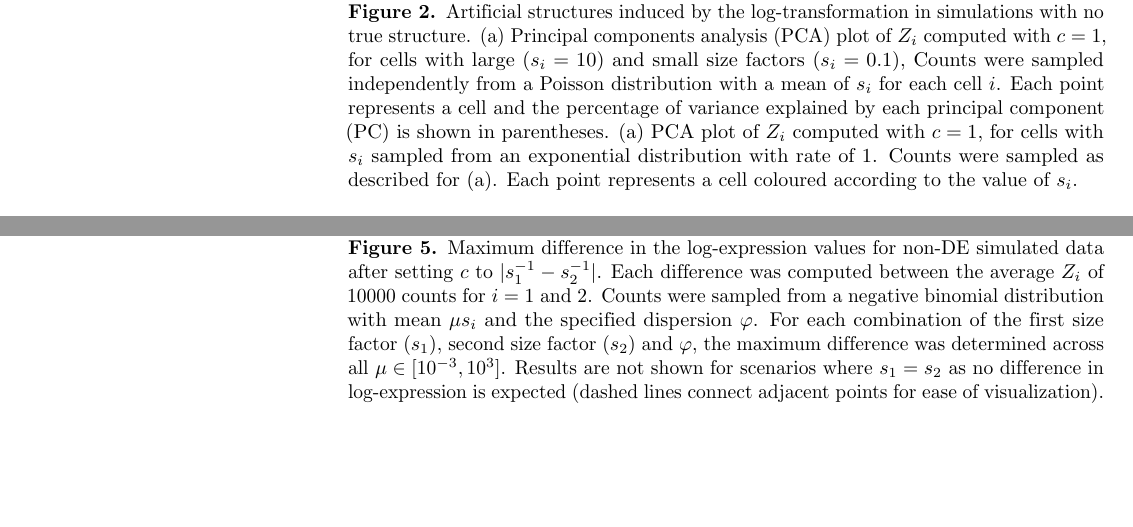
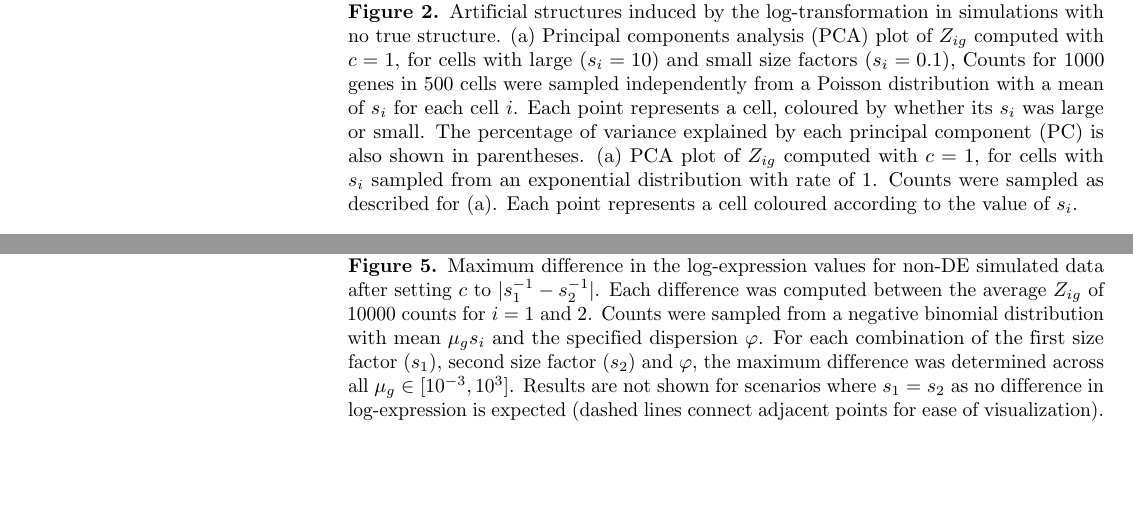
Before and after one commit to LTLA/PseudoCount2018, a LaTeX document (report/main.tex): two parts of pages 3 and 6 of 9, joined at a grey line, cut so that both start at the same text. Compiled offline with pdfLaTeX.

Commit message:
Fixes to figure captions, axis labels.

```diff
--- a/report/main.tex
+++ b/report/main.tex
@@ -174,3 +174,6 @@ This corresponds to an artificial 2-fold change in expression that does not corr
     \caption{}
 \end{subfigure}
 \caption{Maximum difference in the log-expression values for non-DE simulated data.
+Each difference was computed between the average $Z_{ig}$ of 10000 counts for $i=1$ and 2 with $c=1$.
+Counts were sampled from a negative binomial distribution with mean $\mu_g s_i$ and the specified dispersion $\varphi$.
+For each combination of the first size factor ($s_1$), second size factor ($s_2$) and $\varphi$, the maximum difference was determined across all $\mu_g \in [10^{-3}, 10^3]$.
@@ -198,10 +198,11 @@ Such artificial structures can be highly misleading when characterizing the hete
     \caption{}
 \end{subfigure}
 \caption{Artificial structures induced by the log-transformation in simulations with no true structure.
-(a) Principal components analysis (PCA) plot of $Z_i$ computed with $c=1$, for cells with large ($s_i =10$) and small size factors ($s_i=0.1$),
-Counts were sampled independently from a Poisson distribution with a mean of $s_i$ for each cell $i$.
-Each point represents a cell and the percentage of variance explained by each principal component (PC) is shown in parentheses.
-(a) PCA plot of $Z_i$ computed with $c=1$, for cells with $s_i$ sampled from an exponential distribution with rate of 1.
+(a) Principal components analysis (PCA) plot of $Z_{ig}$ computed with $c=1$, for cells with large ($s_i =10$) and small size factors ($s_i=0.1$),
+Counts for 1000 genes in 500 cells were sampled independently from a Poisson distribution with a mean of $s_i$ for each cell $i$.
+Each point represents a cell, coloured by whether its $s_i$ was large or small.
+The percentage of variance explained by each principal component (PC) is also shown in parentheses.
+(a) PCA plot of $Z_{ig}$ computed with $c=1$, for cells with $s_i$ sampled from an exponential distribution with rate of 1.
 Counts were sampled as described for (a).
 Each point represents a cell coloured according to the value of $s_i$.
 }
@@ -345,9 +347,9 @@ We observe this in a range of simulation scenarios (Figure~\ref{fig:cappederr}),
     \caption{}
 \end{subfigure}
 \caption{Maximum difference in the log-expression values for non-DE simulated data after setting $c$ to $|s_1^{-1} - s_2^{-1}|$.
-Each difference was computed between the average $Z_i$ of 10000 counts for $i=1$ and 2.
-Counts were sampled from a negative binomial distribution with mean $\mu s_i$ and the specified dispersion $\varphi$.
-For each combination of the first size factor ($s_1$), second size factor ($s_2$) and $\varphi$, the maximum difference was determined across all $\mu \in [10^{-3}, 10^3]$.
+Each difference was computed between the average $Z_{ig}$ of 10000 counts for $i=1$ and 2.
+Counts were sampled from a negative binomial distribution with mean $\mu_g s_i$ and the specified dispersion $\varphi$.
+For each combination of the first size factor ($s_1$), second size factor ($s_2$) and $\varphi$, the maximum difference was determined across all $\mu_g \in [10^{-3}, 10^3]$.
 Results are not shown for scenarios where $s_1=s_2$ as no difference in log-expression is expected (dashed lines connect adjacent points for ease of visualization).
 }
 \label{fig:cappederr}
```
Also changed, not shown: report/main.tex (8 more changed lines), 1 other file.
